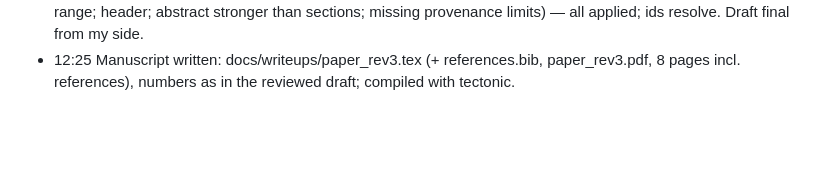
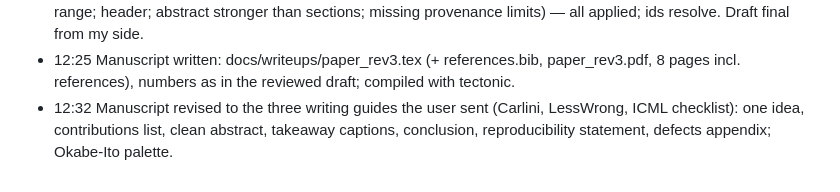
Before and after one commit to Manan-Wadhwa/affective-coupling-llm-agents, a Markdown page: docs/review/NIGHT_LOG_2026-09-05.md, the part around the change. Rendered like a GitHub page; blank space fills up the shorter version.

Commit message:
night log

```diff
--- a/docs/review/NIGHT_LOG_2026-09-05.md
+++ b/docs/review/NIGHT_LOG_2026-09-05.md
@@ -59,3 +59,4 @@ the results log (`RESULTS_LOG.md`) stays the record of *measurements*, this is t
 - 12:09 Critique 30 folded: 'footprint discharged on the 8B' withdrawn; afraid unreplicated; only sad replicates across models; run labelled out-of-prereg.
 - 12:20 Blind draft-vs-registry review: 18 required edits (overstatements the critiques had withdrawn; wrong slope range; header; abstract stronger than sections; missing provenance limits) — all applied; ids resolve. Draft final from my side.
 - 12:25 Manuscript written: docs/writeups/paper_rev3.tex (+ references.bib, paper_rev3.pdf, 8 pages incl. references), numbers as in the reviewed draft; compiled with tectonic.
+- 12:32 Manuscript revised to the three writing guides the user sent (Carlini, LessWrong, ICML checklist): one idea, contributions list, clean abstract, takeaway captions, conclusion, reproducibility statement, defects appendix; Okabe-Ito palette.
```
